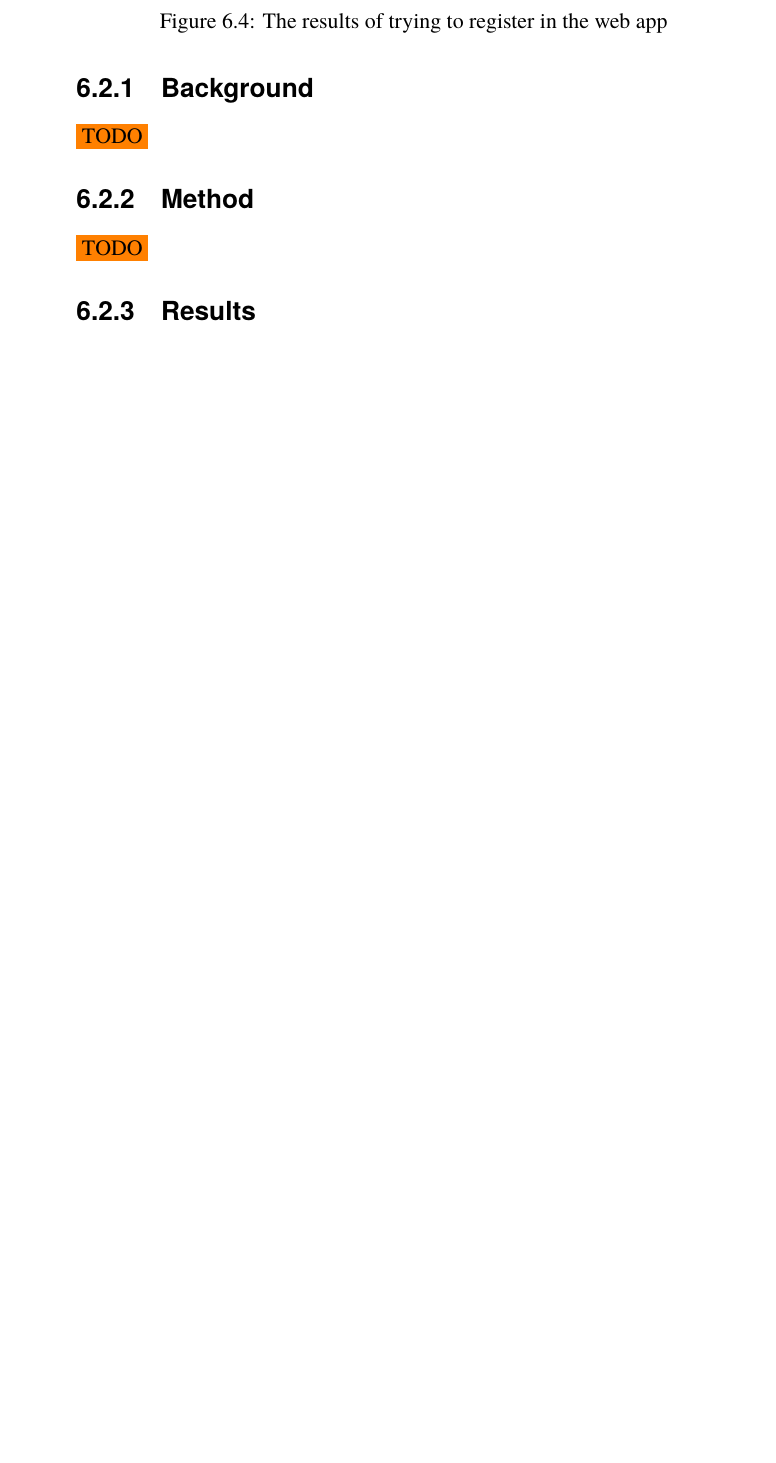
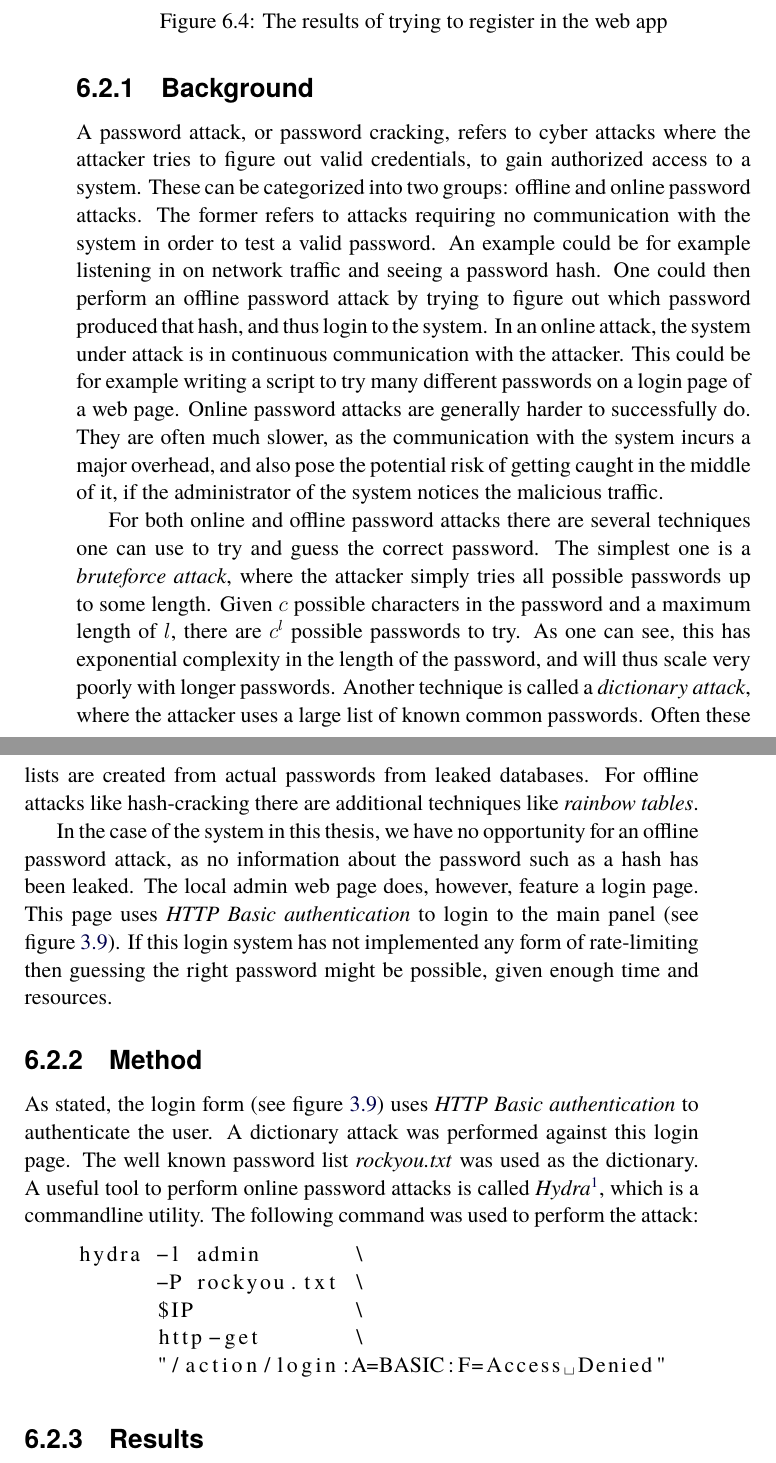
Before and after one commit to AxlLind/master-thesis, a LaTeX thesis (main.tex, which reads chapters/6-pentesting.tex): part of page 49 of 53 before the commit and two parts of pages 49 and 50 of 54 after it, the two joined at a grey line, cut so that both start at the same text, the shorter picture padded with empty space. Compiled offline with pdfLaTeX.

Commit message:
Pentesting: Start on password attack section

```diff
--- a/chapters/6-pentesting.tex
+++ b/chapters/6-pentesting.tex
@@ -67,9 +67,20 @@ An online password attack refers to probing an active login, as opposed to an of
 
 \subsection{Background}
-\todo
+A password attack, or password cracking, refers to cyber attacks where the attacker tries to figure out valid credentials, to gain authorized access to a system. These can be categorized into two groups: offline and online password attacks. The former refers to attacks requiring no communication with the system in order to test a valid password. An example could be for example listening in on network traffic and seeing a password hash. One could then perform an offline password attack by trying to figure out which password produced that hash, and thus login to the system. In an online attack, the system under attack is in continuous communication with the attacker. This could be for example writing a script to try many different passwords on a login page of a web page. Online password attacks are generally harder to successfully do. They are often much slower, as the communication with the system incurs a major overhead, and also pose the potential risk of getting caught in the middle of it, if the administrator of the system notices the malicious traffic.
+
+For both online and offline password attacks there are several techniques one can use to try and guess the correct password. The simplest one is a \textit{bruteforce attack}, where the attacker simply tries all possible passwords up to some length. Given $c$ possible characters in the password and a maximum length of $l$, there are $c^l$ possible passwords to try. As one can see, this has exponential complexity in the length of the password, and will thus scale very poorly with longer passwords. Another technique is called a \textit{dictionary attack}, where the attacker uses a large list of known common passwords. Often these lists are created from actual passwords from leaked databases. For offline attacks like hash-cracking there are additional techniques like \textit{rainbow tables}.
+
+In the case of the system in this thesis, we have no opportunity for an offline password attack, as no information about the password such as a hash has been leaked. The local admin web page does, however, feature a login page. This page uses \textit{HTTP Basic authentication} to login to the main panel (see figure \ref{fig:local-login-page}). If this login system has not implemented any form of rate-limiting then guessing the right password might be possible, given enough time and resources.
 
 \subsection{Method}
-\todo
+As stated, the login form (see figure \ref{fig:local-login-page}) uses \textit{HTTP Basic authentication} to authenticate the user. A dictionary attack was performed against this login page. The well known password list \textit{rockyou.txt} was used as the dictionary. A useful tool to perform online password attacks is called \textit{Hydra}\footnotelink{https://github.com/vanhauser-thc/thc-hydra}{2021-04-21}, which is a commandline utility. The following command was used to perform the attack:
+\begin{lstlisting}[language=bash]
+    hydra -l admin       \
+          -P rockyou.txt \
+          $IP            \
+          http-get       \
+          "/action/login:A=BASIC:F=Access Denied"
+\end{lstlisting}
 
 \subsection{Results}
 \todo
```
Also changed, not shown: chapters/6-pentesting.tex (4 more changed lines).
